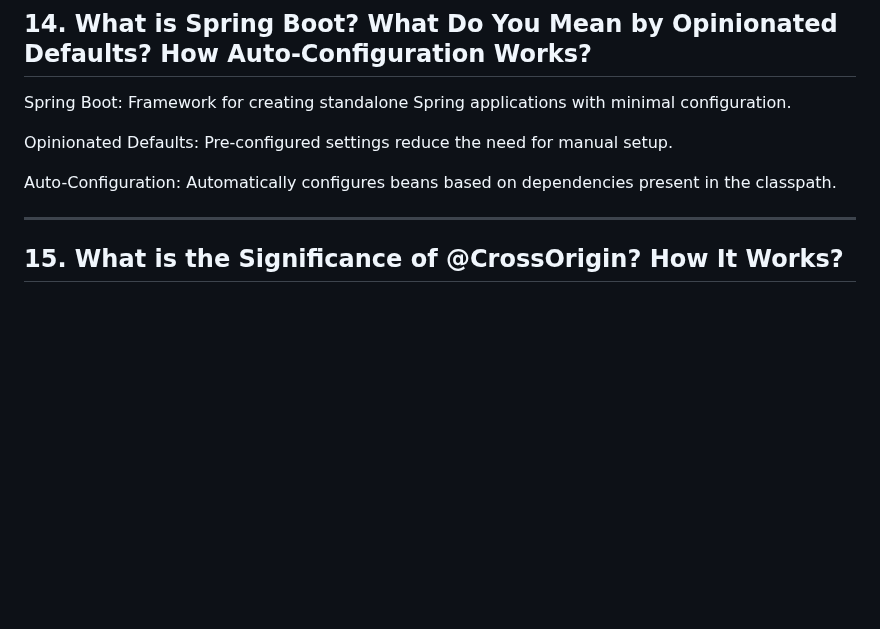
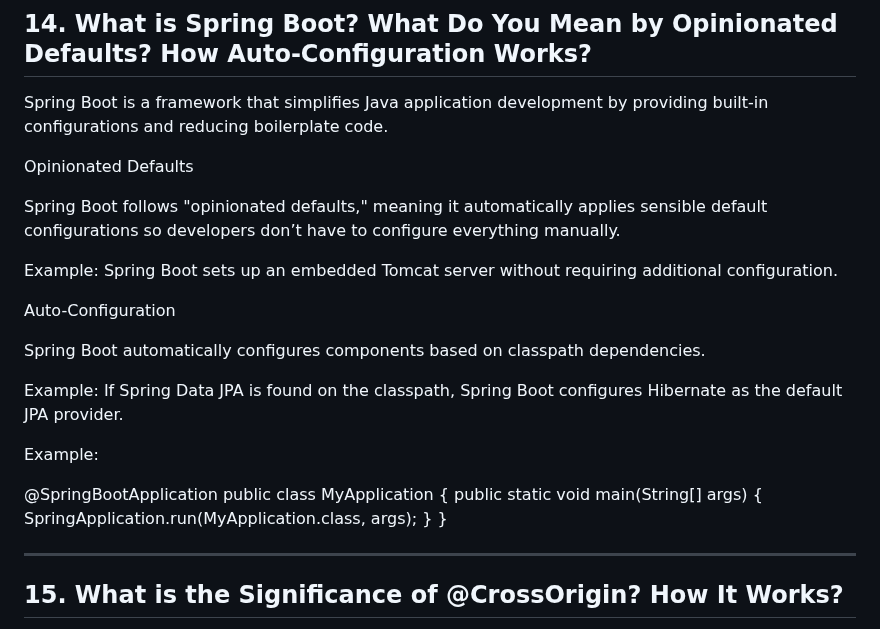
Before and after one commit to nehapatil1807/CDAC, a Markdown page: CCPP/adv java new.md, the part around the change. Drawn GitHub-style; blank space fills up the shorter version.

```diff
--- a/CCPP/adv java new.md
+++ b/CCPP/adv java new.md
@@ -180,11 +180,29 @@ REST (Representational State Transfer): Uses JSON, more flexible and lightweight
 
 ## 14. What is Spring Boot? What Do You Mean by Opinionated Defaults? How Auto-Configuration Works?
 
-Spring Boot: Framework for creating standalone Spring applications with minimal configuration.
+Spring Boot is a framework that simplifies Java application development by providing built-in configurations and reducing boilerplate code.
 
-Opinionated Defaults: Pre-configured settings reduce the need for manual setup.
+Opinionated Defaults
 
-Auto-Configuration: Automatically configures beans based on dependencies present in the classpath.
+Spring Boot follows "opinionated defaults," meaning it automatically applies sensible default configurations so developers don’t have to configure everything manually.
+
+Example: Spring Boot sets up an embedded Tomcat server without requiring additional configuration.
+
+Auto-Configuration
+
+Spring Boot automatically configures components based on classpath dependencies.
+
+Example: If Spring Data JPA is found on the classpath, Spring Boot configures Hibernate as the default JPA provider.
+
+Example:
+
+@SpringBootApplication
+public class MyApplication {
+    public static void main(String[] args) {
+        SpringApplication.run(MyApplication.class, args);
+    }
+}
+
 
 ---
 
```
